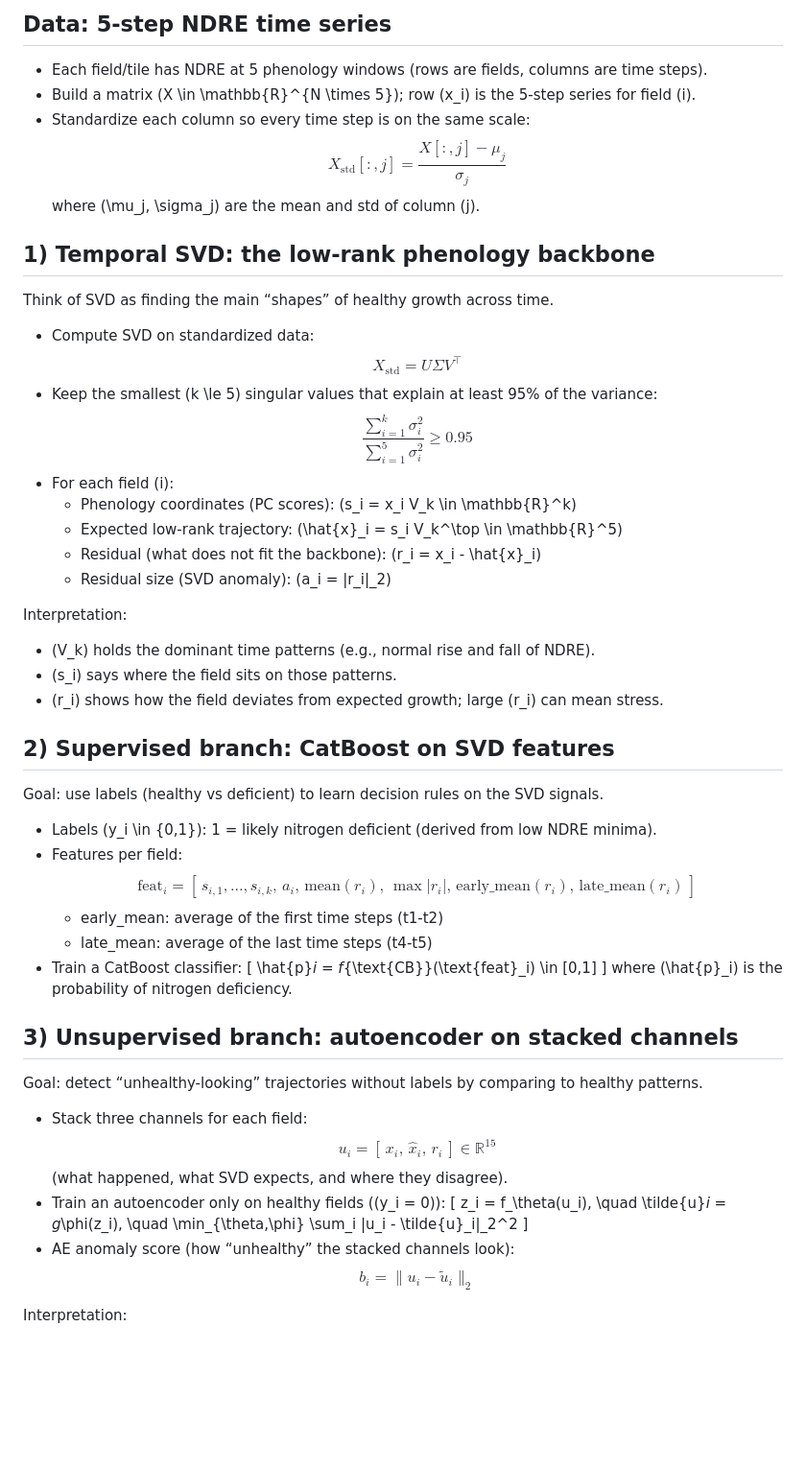
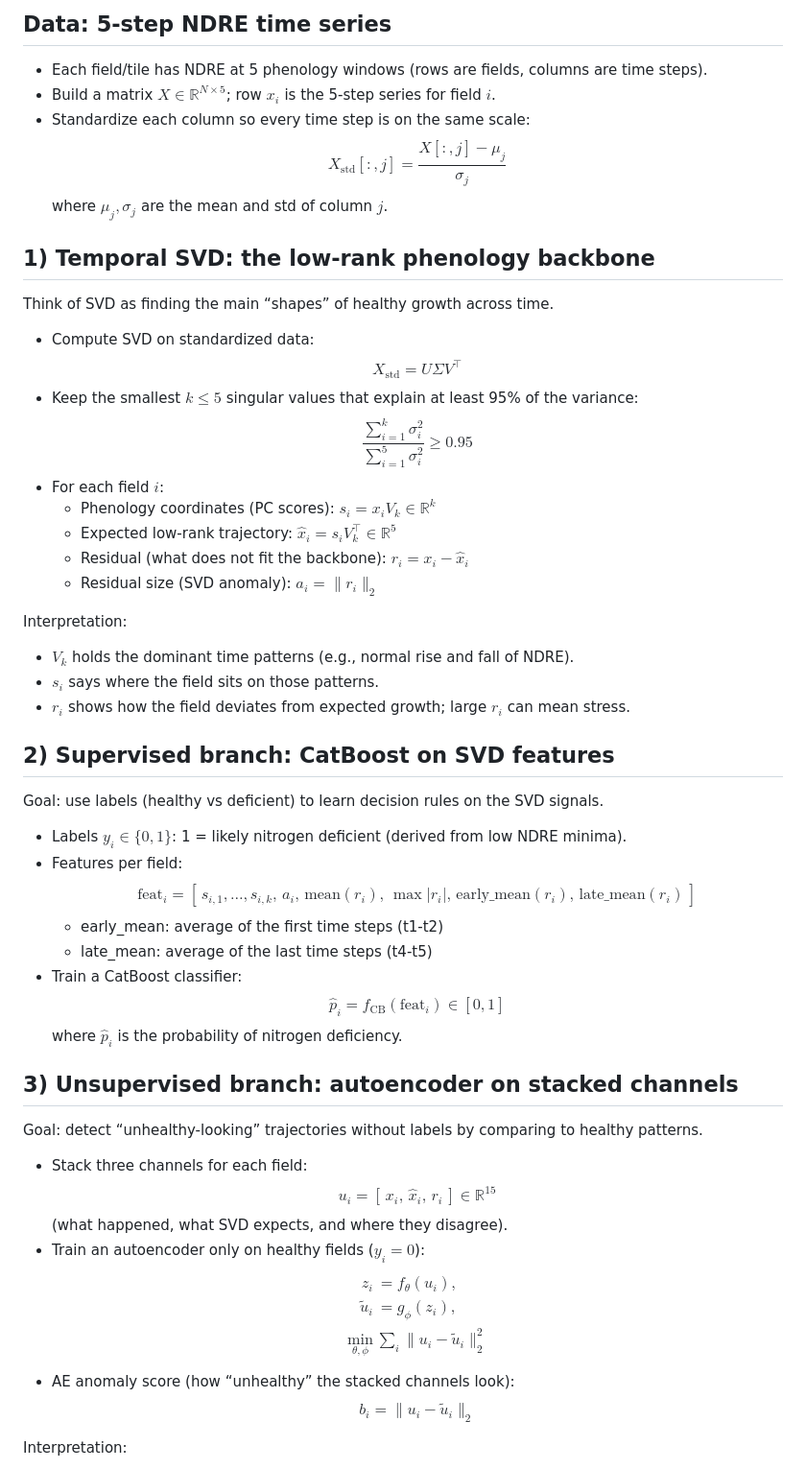
Before and after one commit to hmeyer8/Nitrogen-Deficiency, a Markdown page: docs/hybrid_temporal_svd_math.md, the part around one of its changes. Shown at 96% size. Drawn GitHub-style; blank space fills up the shorter version.

Commit message:
github render bug

```diff
--- a/docs/hybrid_temporal_svd_math.md
+++ b/docs/hybrid_temporal_svd_math.md
@@ -4,12 +4,12 @@ This note explains the hybrid phenology model in plain linear-algebra terms. It
 
 ## Data: 5-step NDRE time series
 - Each field/tile has NDRE at 5 phenology windows (rows are fields, columns are time steps).
-- Build a matrix \(X \in \mathbb{R}^{N \times 5}\); row \(x_i\) is the 5-step series for field \(i\).
+- Build a matrix $X \in \mathbb{R}^{N \times 5}$; row $x_i$ is the 5-step series for field $i$.
 - Standardize each column so every time step is on the same scale:
   $$
   X_{\text{std}}[:, j] = \frac{X[:, j] - \mu_j}{\sigma_j}
   $$
-  where \(\mu_j, \sigma_j\) are the mean and std of column \(j\).
+  where $\mu_j, \sigma_j$ are the mean and std of column $j$.
 
 ## 1) Temporal SVD: the low-rank phenology backbone
 Think of SVD as finding the main “shapes” of healthy growth across time.
@@ -17,24 +17,24 @@ Think of SVD as finding the main “shapes” of healthy growth across time.
   $$
   X_{\text{std}} = U \Sigma V^\top
   $$
-- Keep the smallest \(k \le 5\) singular values that explain at least 95% of the variance:
+- Keep the smallest $k \le 5$ singular values that explain at least 95% of the variance:
   $$
   \frac{\sum_{i=1}^{k} \sigma_i^2}{\sum_{i=1}^{5} \sigma_i^2} \ge 0.95
   $$
-- For each field \(i\):
-  - Phenology coordinates (PC scores): \(s_i = x_i V_k \in \mathbb{R}^k\)
-  - Expected low-rank trajectory: \(\hat{x}_i = s_i V_k^\top \in \mathbb{R}^5\)
-  - Residual (what does not fit the backbone): \(r_i = x_i - \hat{x}_i\)
-  - Residual size (SVD anomaly): \(a_i = \|r_i\|_2\)
+- For each field $i$:
+  - Phenology coordinates (PC scores): $s_i = x_i V_k \in \mathbb{R}^k$
+  - Expected low-rank trajectory: $\hat{x}_i = s_i V_k^\top \in \mathbb{R}^5$
+  - Residual (what does not fit the backbone): $r_i = x_i - \hat{x}_i$
+  - Residual size (SVD anomaly): $a_i = \|r_i\|_2$
 
 Interpretation:
-- \(V_k\) holds the dominant time patterns (e.g., normal rise and fall of NDRE).
-- \(s_i\) says where the field sits on those patterns.
-- \(r_i\) shows how the field deviates from expected growth; large \(r_i\) can mean stress.
+- $V_k$ holds the dominant time patterns (e.g., normal rise and fall of NDRE).
+- $s_i$ says where the field sits on those patterns.
+- $r_i$ shows how the field deviates from expected growth; large $r_i$ can mean stress.
 
 ## 2) Supervised branch: CatBoost on SVD features
 Goal: use labels (healthy vs deficient) to learn decision rules on the SVD signals.
-- Labels \(y_i \in \{0,1\}\): 1 = likely nitrogen deficient (derived from low NDRE minima).
+- Labels $y_i \in \{0,1\}$: 1 = likely nitrogen deficient (derived from low NDRE minima).
 - Features per field:
   $$
   \text{feat}_i = [\, s_{i,1}, \ldots, s_{i,k},\, a_i,\, \text{mean}(r_i),\, \max |r_i|,\, \text{early\_mean}(r_i),\, \text{late\_mean}(r_i) \,]
@@ -42,10 +42,10 @@ Goal: use labels (healthy vs deficient) to learn decision rules on the SVD signa
   - early_mean: average of the first time steps (t1-t2)
   - late_mean: average of the last time steps (t4-t5)
 - Train a CatBoost classifier:
-  \[
+  $$
   \hat{p}_i = f_{\text{CB}}(\text{feat}_i) \in [0,1]
-  \]
-  where \(\hat{p}_i\) is the probability of nitrogen deficiency.
+  $$
+  where $\hat{p}_i$ is the probability of nitrogen deficiency.
 
 ## 3) Unsupervised branch: autoencoder on stacked channels
 Goal: detect “unhealthy-looking” trajectories without labels by comparing to healthy patterns.
@@ -54,11 +54,14 @@ Goal: detect “unhealthy-looking” trajectories without labels by comparing to
   u_i = [\, x_i,\, \hat{x}_i,\, r_i \,] \in \mathbb{R}^{15}
   $$
   (what happened, what SVD expects, and where they disagree).
-- Train an autoencoder only on healthy fields (\(y_i = 0\)):
-  \[
-  z_i = f_\theta(u_i), \quad \tilde{u}_i = g_\phi(z_i), \quad
-  \min_{\theta,\phi} \sum_i \|u_i - \tilde{u}_i\|_2^2
-  \]
+- Train an autoencoder only on healthy fields ($y_i = 0$):
+  $$
+  \begin{aligned}
+  z_i &= f_\theta(u_i), \\
+  \tilde{u}_i &= g_\phi(z_i), \\
+  \min_{\theta,\phi} &\sum_i \|u_i - \tilde{u}_i\|_2^2
+  \end{aligned}
+  $$
 - AE anomaly score (how “unhealthy” the stacked channels look):
   $$
   b_i = \|u_i - \tilde{u}_i\|_2
```
Also changed, not shown: other parts of docs/hybrid_temporal_svd_math.md (+2 -2 lines), README.md (+10 -8 lines).
